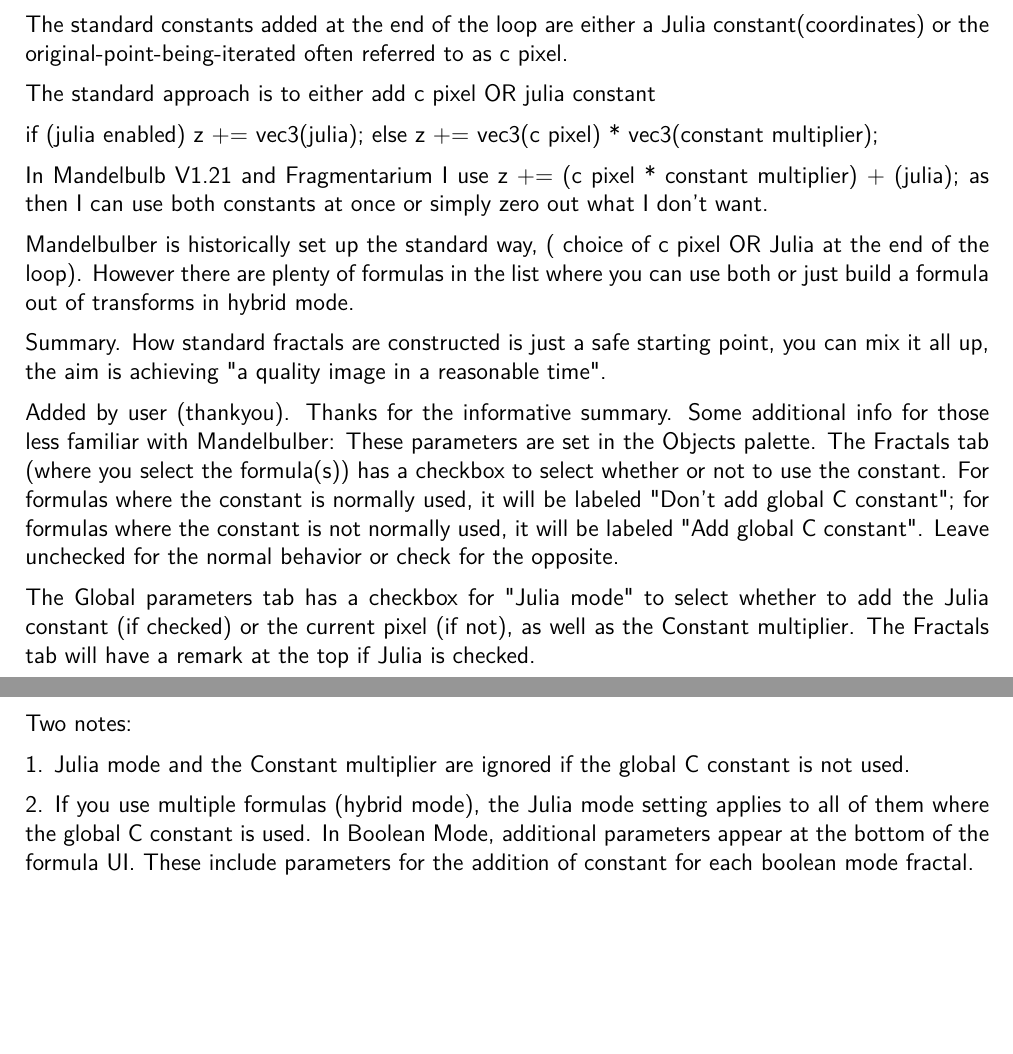
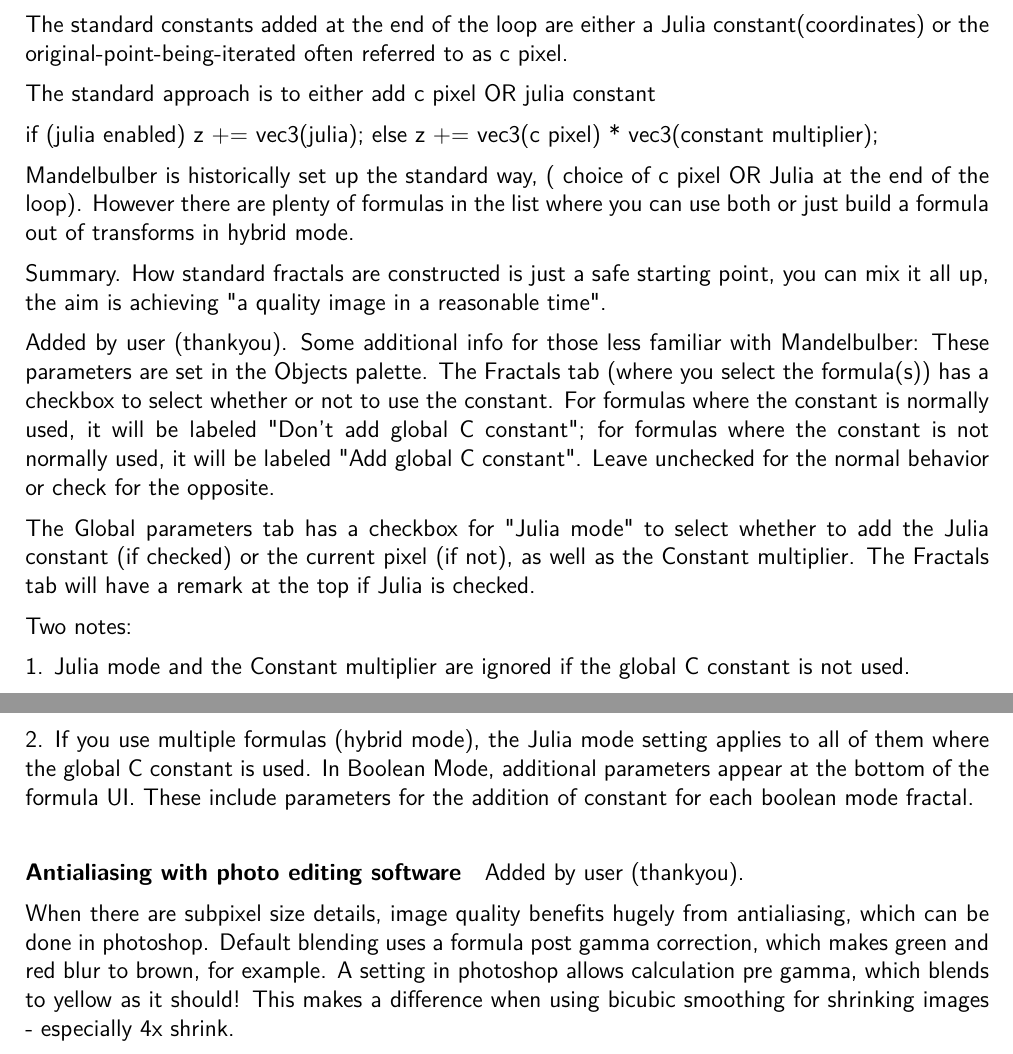
Before and after one commit to buddhi1980/mandelbulber_doc, a LaTeX document (handbook.tex, which reads mandelbulber2/manual/chapters/miscellaneous.tex): two parts of pages 63 and 64 of 78, joined at a grey line, cut so that both start at the same text, the shorter picture padded with empty space. Compiled offline with pdfLaTeX.

Commit message:
some words from joe clements on antialiasing with photo editing software

```diff
--- a/mandelbulber2/manual/chapters/miscellaneous.tex
+++ b/mandelbulber2/manual/chapters/miscellaneous.tex
@@ -284,8 +284,6 @@
 if (julia enabled) z += vec3(julia);
 else z += vec3(c pixel) * vec3(constant multiplier);
 
-In Mandelbulb V1.21 and Fragmentarium I use z += (c pixel * constant multiplier) + (julia); as then I can use both constants at once or simply zero out what I don't want.
-
 Mandelbulber is historically set up the standard way, ( choice of c pixel OR Julia at the end of the loop).
 However there are plenty of formulas in the list where you can use both or just build a formula out of transforms in hybrid mode.
 
@@ -293,7 +291,7 @@
 
 
 Added by user (thankyou).
-Thanks for the informative summary. Some additional info for those less familiar with Mandelbulber: These parameters are set in the Objects palette. The Fractals tab (where you select the formula(s)) has a checkbox to select whether or not to use the constant. For formulas where the constant is normally used, it will be labeled "Don't add global C constant"; for formulas where the constant is not normally used, it will be labeled "Add global C constant". Leave unchecked for the normal behavior or check for the opposite.
+ Some additional info for those less familiar with Mandelbulber: These parameters are set in the Objects palette. The Fractals tab (where you select the formula(s)) has a checkbox to select whether or not to use the constant. For formulas where the constant is normally used, it will be labeled "Don't add global C constant"; for formulas where the constant is not normally used, it will be labeled "Add global C constant". Leave unchecked for the normal behavior or check for the opposite.
 
 The Global parameters tab has a checkbox for "Julia mode" to select whether to add the Julia constant (if checked) or the current pixel (if not), as well as the Constant multiplier. The Fractals tab will have a remark at the top if Julia is checked.
 
@@ -302,3 +300,9 @@
 1. Julia mode and the Constant multiplier are ignored if the global C constant is not used.
 
 2. If you use multiple formulas (hybrid mode), the Julia mode setting applies to all of them where the global C constant is used. In Boolean Mode, additional parameters appear at the bottom of the formula UI. These include parameters for the addition of constant for each boolean mode fractal.
+
+
+\paragraph{Antialiasing with photo editing software}
+Added by user (thankyou).
+
+When there are subpixel size details, image quality benefits hugely from antialiasing, which can be done in photoshop. Default blending uses a formula post gamma correction, which makes green and red blur to brown, for example. A setting in photoshop allows calculation pre gamma, which blends to yellow as it should! This makes a difference when using bicubic smoothing for shrinking images - especially 4x shrink.
```
